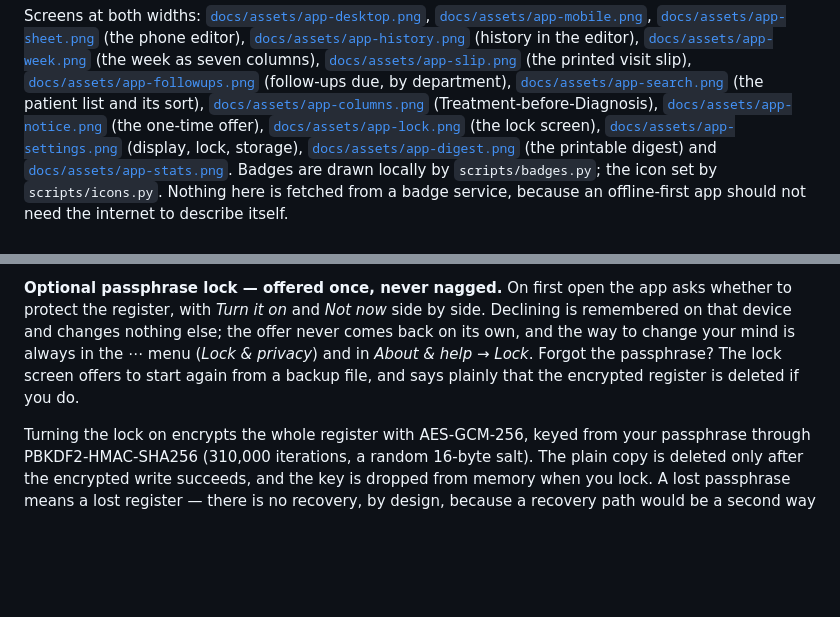
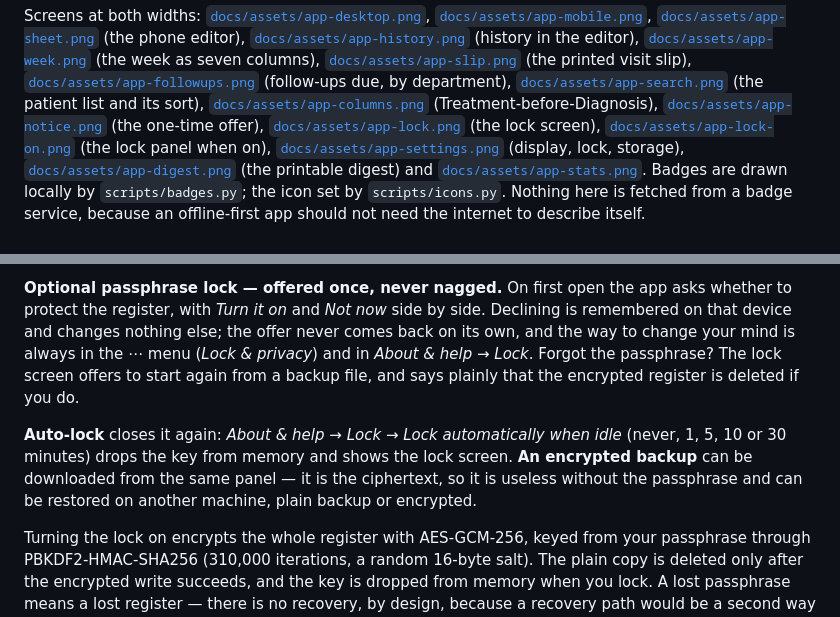
Before and after one commit to drsamonline/app-opd-register, a Markdown page: README.md, 2 parts joined by grey strips. Drawn GitHub-style; blank space fills up the shorter version.

```diff
--- a/README.md
+++ b/README.md
@@ -42,6 +42,7 @@ Screens at both widths: [`docs/assets/app-desktop.png`](docs/assets/app-desktop.
 [`docs/assets/app-columns.png`](docs/assets/app-columns.png) (Treatment-before-Diagnosis),
 [`docs/assets/app-notice.png`](docs/assets/app-notice.png) (the one-time offer),
 [`docs/assets/app-lock.png`](docs/assets/app-lock.png) (the lock screen),
+[`docs/assets/app-lock-on.png`](docs/assets/app-lock-on.png) (the lock panel when on),
 [`docs/assets/app-settings.png`](docs/assets/app-settings.png) (display, lock, storage),
 [`docs/assets/app-digest.png`](docs/assets/app-digest.png) (the printable digest) and
 [`docs/assets/app-stats.png`](docs/assets/app-stats.png). Badges are drawn locally by
@@ -136,6 +137,11 @@ and the way to change your mind is always in the ⋯ menu (*Lock & privacy*) and
 *About & help → Lock*. Forgot the passphrase? The lock screen offers to start again from a
 backup file, and says plainly that the encrypted register is deleted if you do.
 
+**Auto-lock** closes it again: *About & help → Lock → Lock automatically when idle* (never,
+1, 5, 10 or 30 minutes) drops the key from memory and shows the lock screen. **An encrypted
+backup** can be downloaded from the same panel — it is the ciphertext, so it is useless
+without the passphrase and can be restored on another machine, plain backup or encrypted.
+
 Turning the lock on encrypts the whole register with
 AES-GCM-256, keyed from your passphrase through PBKDF2-HMAC-SHA256 (310,000 iterations, a
 random 16-byte salt). The plain copy is deleted only after the encrypted write succeeds, and
```
Also changed, not shown: CHANGELOG.md (+24 -0 lines), ROADMAP.md (+3 -0 lines), docs/assets/app-lock-on.png (added), 6 other files.
